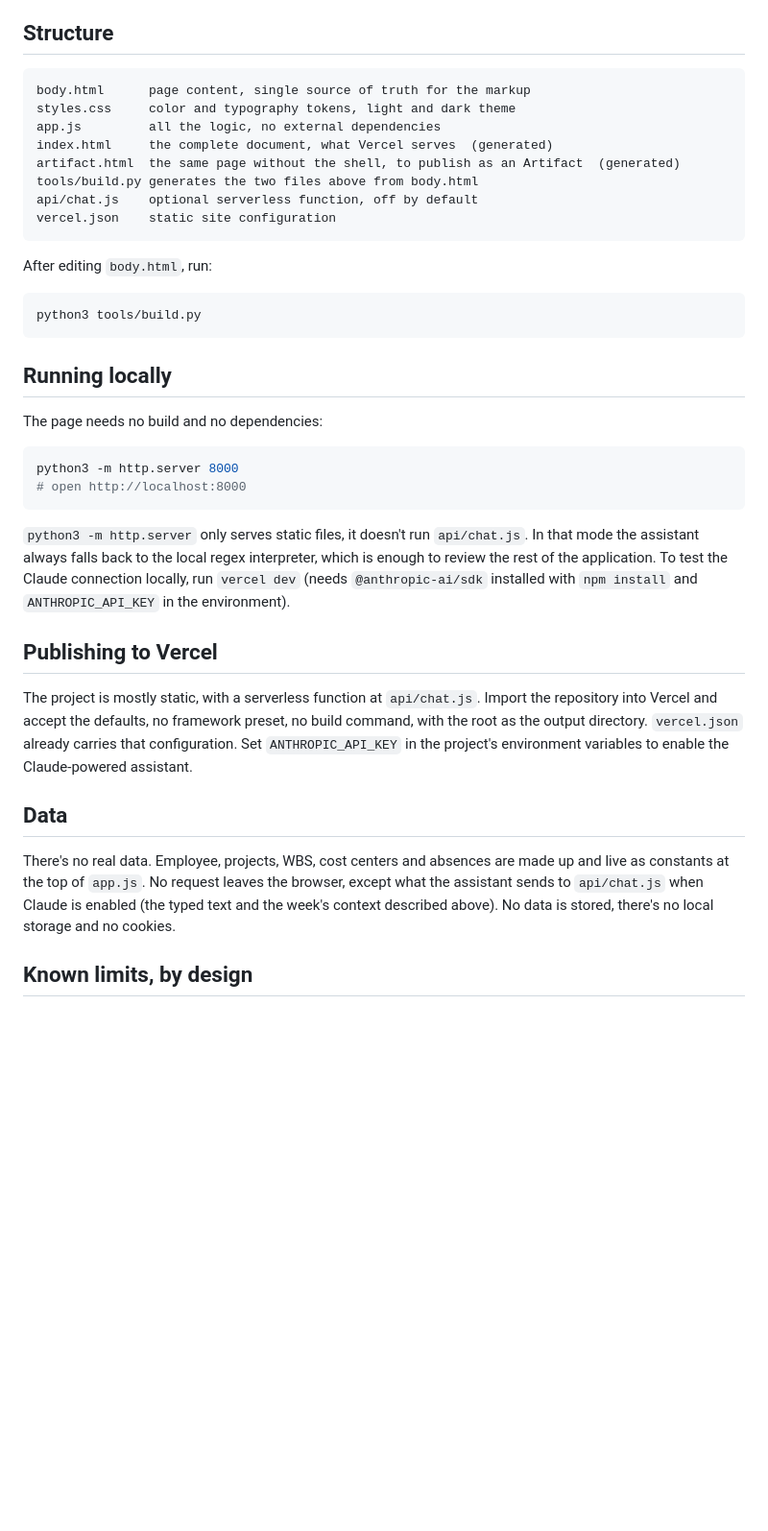
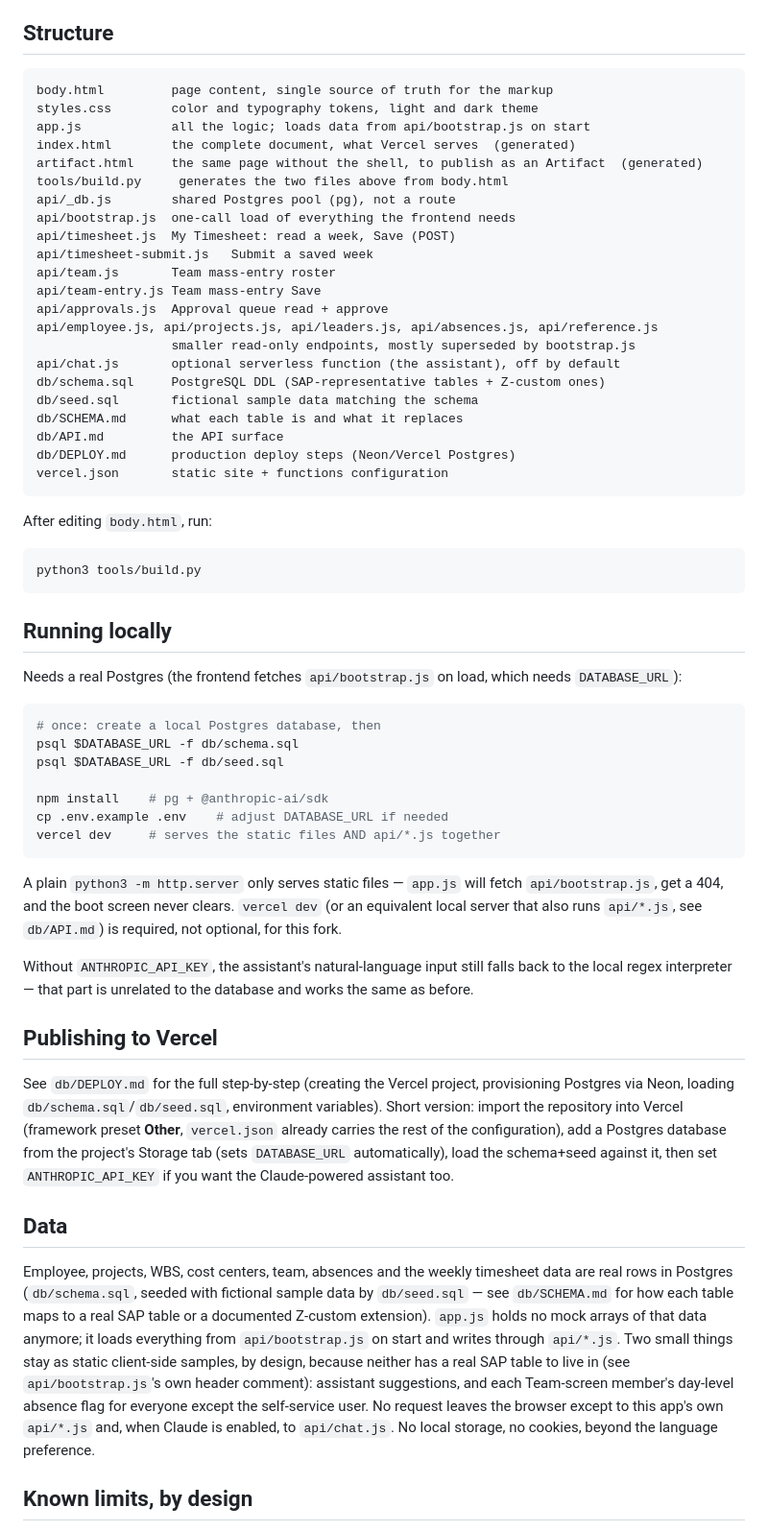
Before and after one commit to tiagolucas-blip/Vesi_timesheet_w_database, a Markdown page: README.md, the part around one of its changes. Shown at 96% size. GitHub-like rendering; blank space fills up the shorter version.

````diff
--- a/README.md
+++ b/README.md
@@ -73,14 +83,28 @@ Everything below works, with no server and no real data.
 ## Structure
 
 ```
-body.html      page content, single source of truth for the markup
-styles.css     color and typography tokens, light and dark theme
-app.js         all the logic, no external dependencies
-index.html     the complete document, what Vercel serves  (generated)
-artifact.html  the same page without the shell, to publish as an Artifact  (generated)
-tools/build.py generates the two files above from body.html
-api/chat.js    optional serverless function, off by default
-vercel.json    static site configuration
+body.html         page content, single source of truth for the markup
+styles.css        color and typography tokens, light and dark theme
+app.js            all the logic; loads data from api/bootstrap.js on start
+index.html        the complete document, what Vercel serves  (generated)
+artifact.html     the same page without the shell, to publish as an Artifact  (generated)
+tools/build.py     generates the two files above from body.html
+api/_db.js        shared Postgres pool (pg), not a route
+api/bootstrap.js  one-call load of everything the frontend needs
+api/timesheet.js  My Timesheet: read a week, Save (POST)
+api/timesheet-submit.js   Submit a saved week
+api/team.js       Team mass-entry roster
+api/team-entry.js Team mass-entry Save
+api/approvals.js  Approval queue read + approve
+api/employee.js, api/projects.js, api/leaders.js, api/absences.js, api/reference.js
+                  smaller read-only endpoints, mostly superseded by bootstrap.js
+api/chat.js       optional serverless function (the assistant), off by default
+db/schema.sql     PostgreSQL DDL (SAP-representative tables + Z-custom ones)
+db/seed.sql       fictional sample data matching the schema
+db/SCHEMA.md      what each table is and what it replaces
+db/API.md         the API surface
+db/DEPLOY.md      production deploy steps (Neon/Vercel Postgres)
+vercel.json       static site + functions configuration
 ```
 
 After editing `body.html`, run:
@@ -91,22 +115,29 @@ python3 tools/build.py
 
 ## Running locally
 
-The page needs no build and no dependencies:
+Needs a real Postgres (the frontend fetches `api/bootstrap.js` on load, which needs `DATABASE_URL`):
 
 ```bash
-python3 -m http.server 8000
-# open http://localhost:8000
+# once: create a local Postgres database, then
+psql $DATABASE_URL -f db/schema.sql
+psql $DATABASE_URL -f db/seed.sql
+
+npm install    # pg + @anthropic-ai/sdk
+cp .env.example .env    # adjust DATABASE_URL if needed
+vercel dev     # serves the static files AND api/*.js together
 ```
 
-`python3 -m http.server` only serves static files, it doesn't run `api/chat.js`. In that mode the assistant always falls back to the local regex interpreter, which is enough to review the rest of the application. To test the Claude connection locally, run `vercel dev` (needs `@anthropic-ai/sdk` installed with `npm install` and `ANTHROPIC_API_KEY` in the environment).
+A plain `python3 -m http.server` only serves static files — `app.js` will fetch `api/bootstrap.js`, get a 404, and the boot screen never clears. `vercel dev` (or an equivalent local server that also runs `api/*.js`, see `db/API.md`) is required, not optional, for this fork.
+
+Without `ANTHROPIC_API_KEY`, the assistant's natural-language input still falls back to the local regex interpreter — that part is unrelated to the database and works the same as before.
 
 ## Publishing to Vercel
 
-The project is mostly static, with a serverless function at `api/chat.js`. Import the repository into Vercel and accept the defaults, no framework preset, no build command, with the root as the output directory. `vercel.json` already carries that configuration. Set `ANTHROPIC_API_KEY` in the project's environment variables to enable the Claude-powered assistant.
+See `db/DEPLOY.md` for the full step-by-step (creating the Vercel project, provisioning Postgres via Neon, loading `db/schema.sql`/`db/seed.sql`, environment variables). Short version: import the repository into Vercel (framework preset **Other**, `vercel.json` already carries the rest of the configuration), add a Postgres database from the project's Storage tab (sets `DATABASE_URL` automatically), load the schema+seed against it, then set `ANTHROPIC_API_KEY` if you want the Claude-powered assistant too.
 
 ## Data
 
-There's no real data. Employee, projects, WBS, cost centers and absences are made up and live as constants at the top of `app.js`. No request leaves the browser, except what the assistant sends to `api/chat.js` when Claude is enabled (the typed text and the week's context described above). No data is stored, there's no local storage and no cookies.
+Employee, projects, WBS, cost centers, team, absences and the weekly timesheet data are real rows in Postgres (`db/schema.sql`, seeded with fictional sample data by `db/seed.sql` — see `db/SCHEMA.md` for how each table maps to a real SAP table or a documented Z-custom extension). `app.js` holds no mock arrays of that data anymore; it loads everything from `api/bootstrap.js` on start and writes through `api/*.js`. Two small things stay as static client-side samples, by design, because neither has a real SAP table to live in (see `api/bootstrap.js`'s own header comment): assistant suggestions, and each Team-screen member's day-level absence flag for everyone except the self-service user. No request leaves the browser except to this app's own `api/*.js` and, when Claude is enabled, to `api/chat.js`. No local storage, no cookies, beyond the language preference.
 
 ## Known limits, by design
 
````
Also changed, not shown: other parts of README.md (+13 -2 lines), db/DEPLOY.md (added, +104 -0 lines).
